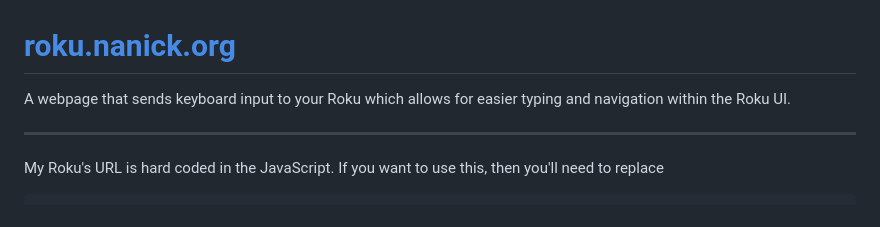
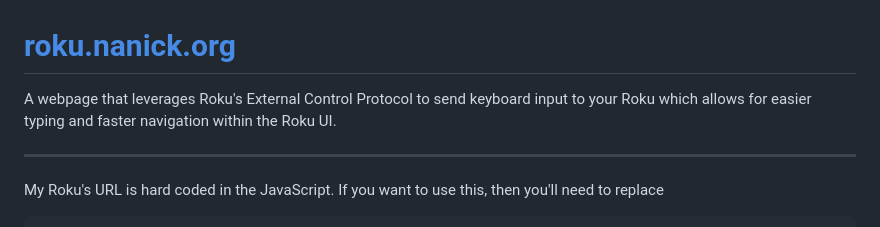
Before and after one commit to nstevens1040/roku.nanick.org, a Markdown page: README.md, the part around the change. GitHub-like rendering.

```diff
--- a/README.md
+++ b/README.md
@@ -1,5 +1,5 @@
 # [roku.nanick.org](https://roku.nanick.org)
-A webpage that sends keyboard input to your Roku which allows for easier typing and navigation within the Roku UI.
+A webpage that leverages Roku's External Control Protocol to send keyboard input to your Roku which allows for easier typing and faster navigation within the Roku UI.
 
 ---
 My Roku's URL is hard coded in the JavaScript. If you want to use this, then you'll need to replace
```
